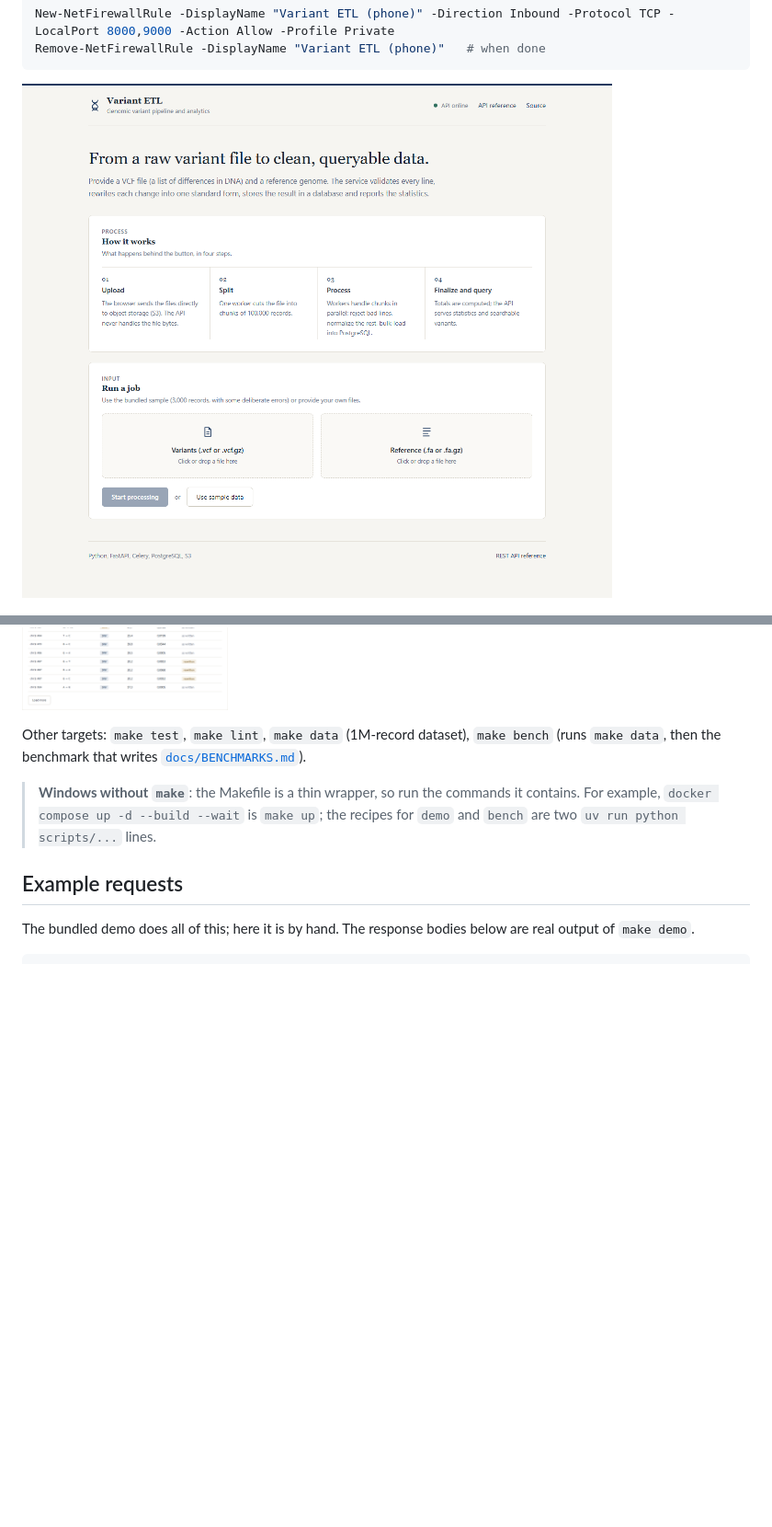
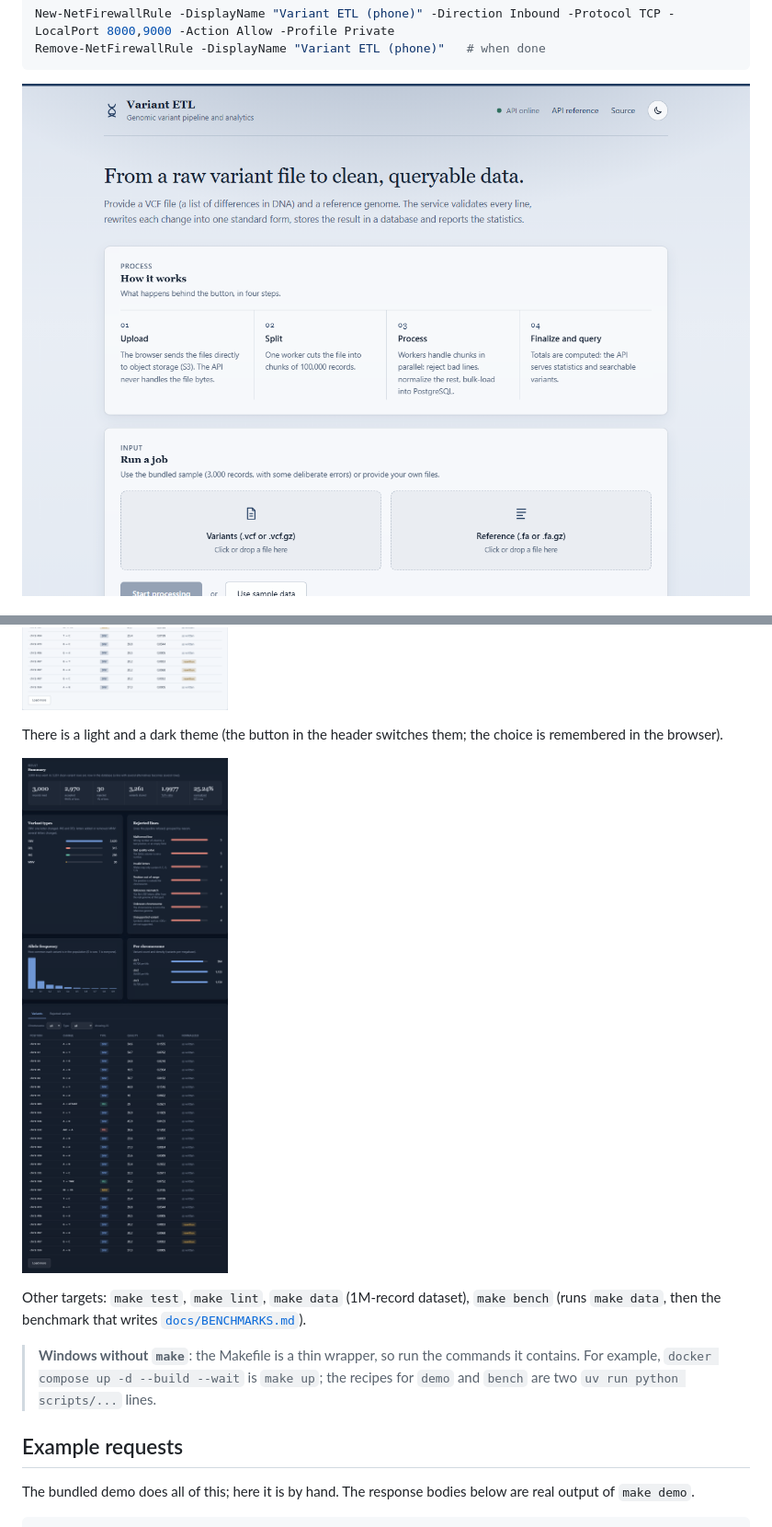
Before and after one commit to aleksandrahodzzik/genomic-etl-pipeline, a Markdown page: README.md, 2 parts joined by grey strips. Shown at 92% size. Rendered like a GitHub page; pictures changed too: docs/images/ui-home.png, docs/images/ui-results-dark.png (added), docs/images/ui-results.png; blank space fills up the shorter version.

```diff
--- a/README.md
+++ b/README.md
@@ -80,6 +80,10 @@ Remove-NetFirewallRule -DisplayName "Variant ETL (phone)"   # when done
 ![Home screen](docs/images/ui-home.png)
 
 ![Results after processing the sample](docs/images/ui-results.png)
+
+There is a light and a dark theme (the button in the header switches them; the choice is remembered in the browser).
+
+![Results, dark theme](docs/images/ui-results-dark.png)
 
 Other targets: `make test`, `make lint`, `make data` (1M-record dataset), `make bench` (runs `make data`, then the benchmark that writes [`docs/BENCHMARKS.md`](docs/BENCHMARKS.md)).
 
```
Also changed, not shown: 1 other file.
